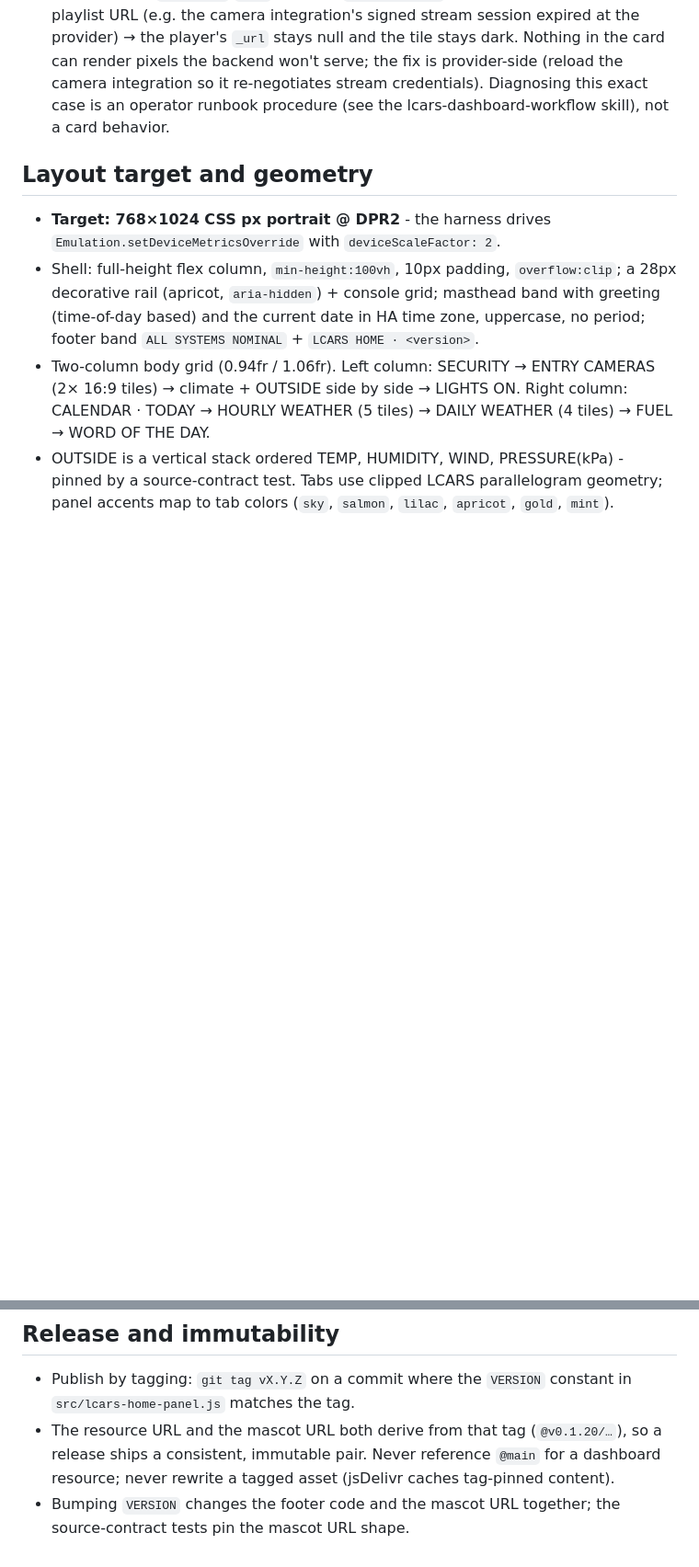
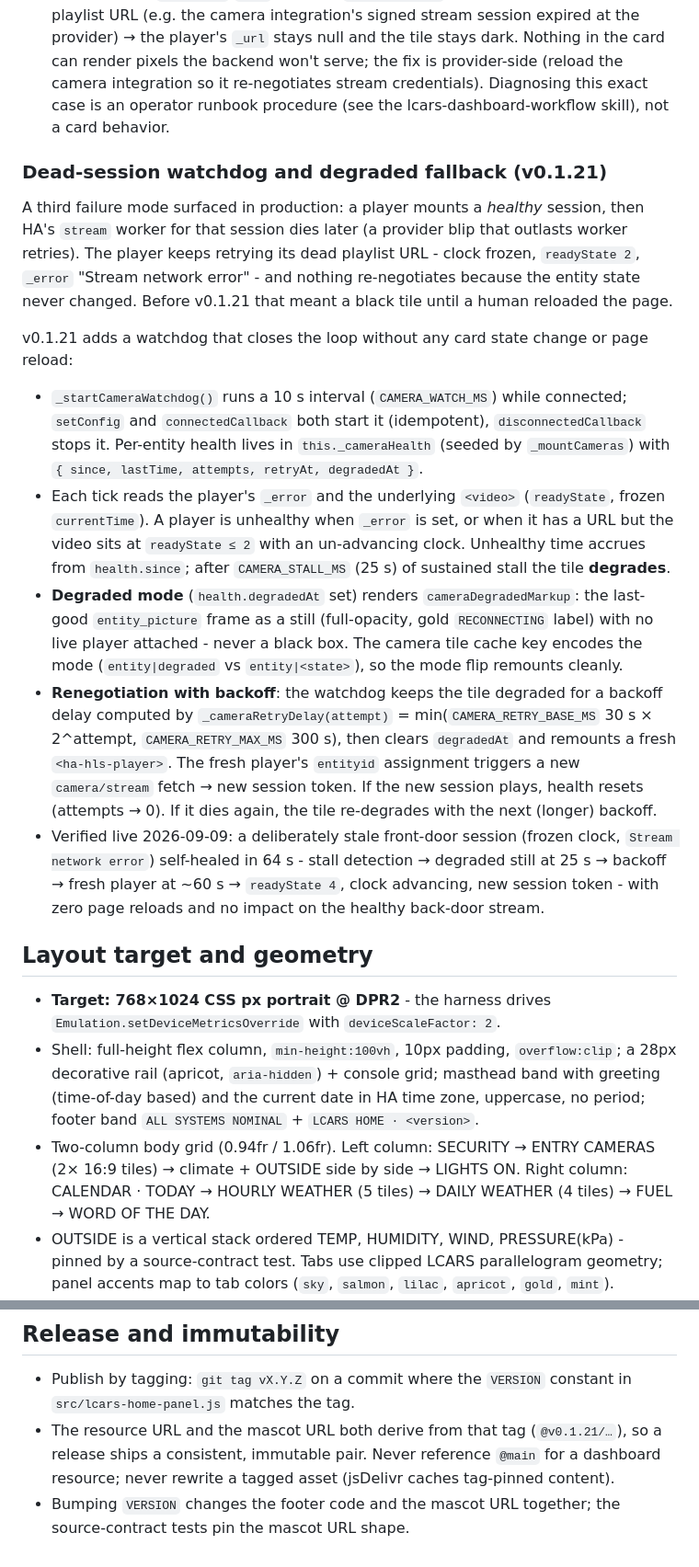
Before and after one commit to StackShard/lcars-home-card, a Markdown page: docs/ARCHITECTURE.md, 2 parts joined by grey strips. Shown at 92% size. GitHub-like rendering; blank space fills up the shorter version.

```diff
--- a/docs/ARCHITECTURE.md
+++ b/docs/ARCHITECTURE.md
@@ -117,6 +117,18 @@ The player distinguishes "source unreachable" (a real black screen that no card
 
 - Entity state `unknown`/`unavailable`/`none`/`""`/`off` → `cameraOfflineMarkup` (glyph + last-good frame + `OFFLINE` label). This is a card-level, deterministic branch.
 - Entity reports `streaming`/`idle` but HA's `camera/stream` websocket call never returns a playlist URL (e.g. the camera integration's signed stream session expired at the provider) → the player's `_url` stays null and the tile stays dark. Nothing in the card can render pixels the backend won't serve; the fix is provider-side (reload the camera integration so it re-negotiates stream credentials). Diagnosing this exact case is an operator runbook procedure (see the lcars-dashboard-workflow skill), not a card behavior.
+
+### Dead-session watchdog and degraded fallback (v0.1.21)
+
+A third failure mode surfaced in production: a player mounts a *healthy* session, then HA's `stream` worker for that session dies later (a provider blip that outlasts worker retries). The player keeps retrying its dead playlist URL - clock frozen, `readyState 2`, `_error` "Stream network error" - and nothing re-negotiates because the entity state never changed. Before v0.1.21 that meant a black tile until a human reloaded the page.
+
+v0.1.21 adds a watchdog that closes the loop without any card state change or page reload:
+
+- `_startCameraWatchdog()` runs a 10 s interval (`CAMERA_WATCH_MS`) while connected; `setConfig` and `connectedCallback` both start it (idempotent), `disconnectedCallback` stops it. Per-entity health lives in `this._cameraHealth` (seeded by `_mountCameras`) with `{ since, lastTime, attempts, retryAt, degradedAt }`.
+- Each tick reads the player's `_error` and the underlying `<video>` (`readyState`, frozen `currentTime`). A player is unhealthy when `_error` is set, or when it has a URL but the video sits at `readyState ≤ 2` with an un-advancing clock. Unhealthy time accrues from `health.since`; after `CAMERA_STALL_MS` (25 s) of sustained stall the tile **degrades**.
+- **Degraded mode** (`health.degradedAt` set) renders `cameraDegradedMarkup`: the last-good `entity_picture` frame as a still (full-opacity, gold `RECONNECTING` label) with no live player attached - never a black box. The camera tile cache key encodes the mode (`entity|degraded` vs `entity|<state>`), so the mode flip remounts cleanly.
+- **Renegotiation with backoff**: the watchdog keeps the tile degraded for a backoff delay computed by `_cameraRetryDelay(attempt)` = min(`CAMERA_RETRY_BASE_MS` 30 s × 2^attempt, `CAMERA_RETRY_MAX_MS` 300 s), then clears `degradedAt` and remounts a fresh `<ha-hls-player>`. The fresh player's `entityid` assignment triggers a new `camera/stream` fetch → new session token. If the new session plays, health resets (attempts → 0). If it dies again, the tile re-degrades with the next (longer) backoff.
+- Verified live 2026-09-09: a deliberately stale front-door session (frozen clock, `Stream network error`) self-healed in 64 s - stall detection → degraded still at 25 s → backoff → fresh player at ~60 s → `readyState 4`, clock advancing, new session token - with zero page reloads and no impact on the healthy back-door stream.
 
 ## Layout target and geometry
 
@@ -167,5 +180,5 @@ The player distinguishes "source unreachable" (a real black screen that no card
 ## Release and immutability
 
 - Publish by tagging: `git tag vX.Y.Z` on a commit where the `VERSION` constant in `src/lcars-home-panel.js` matches the tag.
-- The resource URL and the mascot URL both derive from that tag (`@v0.1.20/…`), so a release ships a consistent, immutable pair. Never reference `@main` for a dashboard resource; never rewrite a tagged asset (jsDelivr caches tag-pinned content).
+- The resource URL and the mascot URL both derive from that tag (`@v0.1.21/…`), so a release ships a consistent, immutable pair. Never reference `@main` for a dashboard resource; never rewrite a tagged asset (jsDelivr caches tag-pinned content).
 - Bumping `VERSION` changes the footer code and the mascot URL together; the source-contract tests pin the mascot URL shape.
```
Also changed, not shown: other parts of docs/ARCHITECTURE.md (+7 -6 lines), README.md (+4 -4 lines), docs/THEMES.md (+1 -1 lines).
